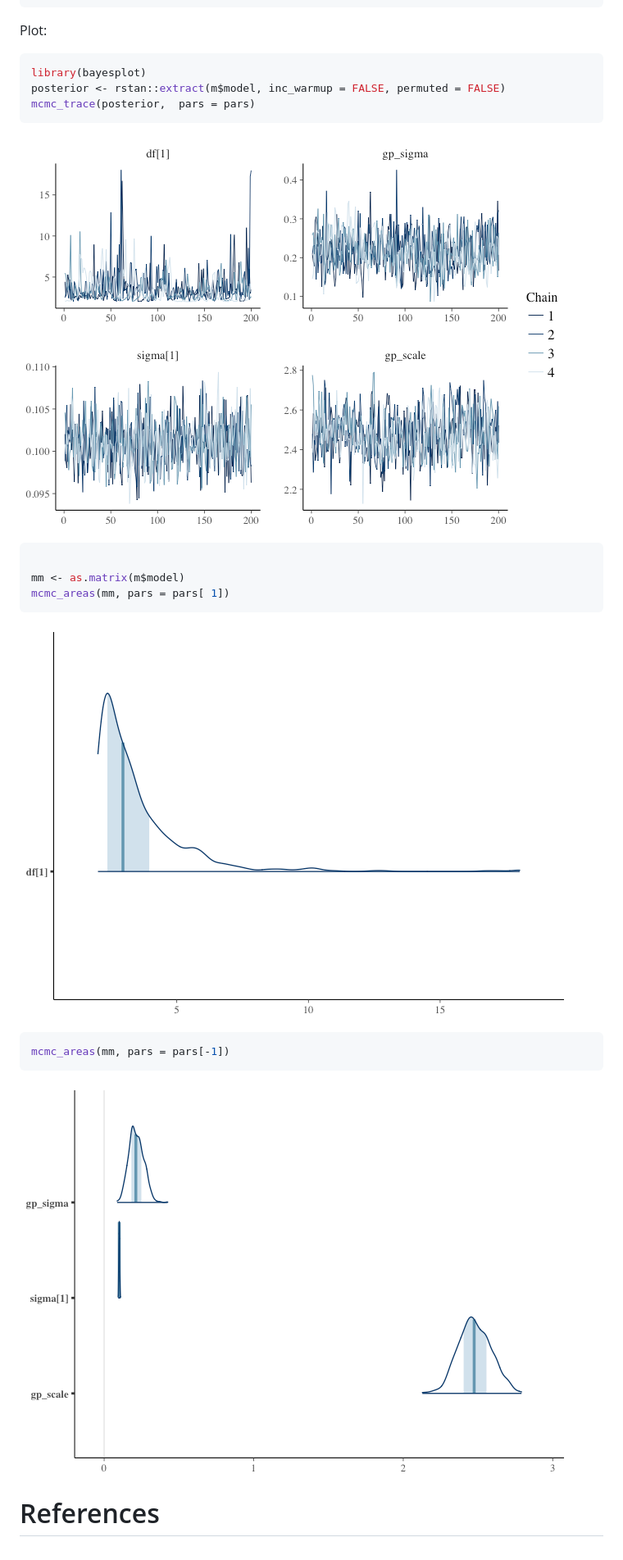
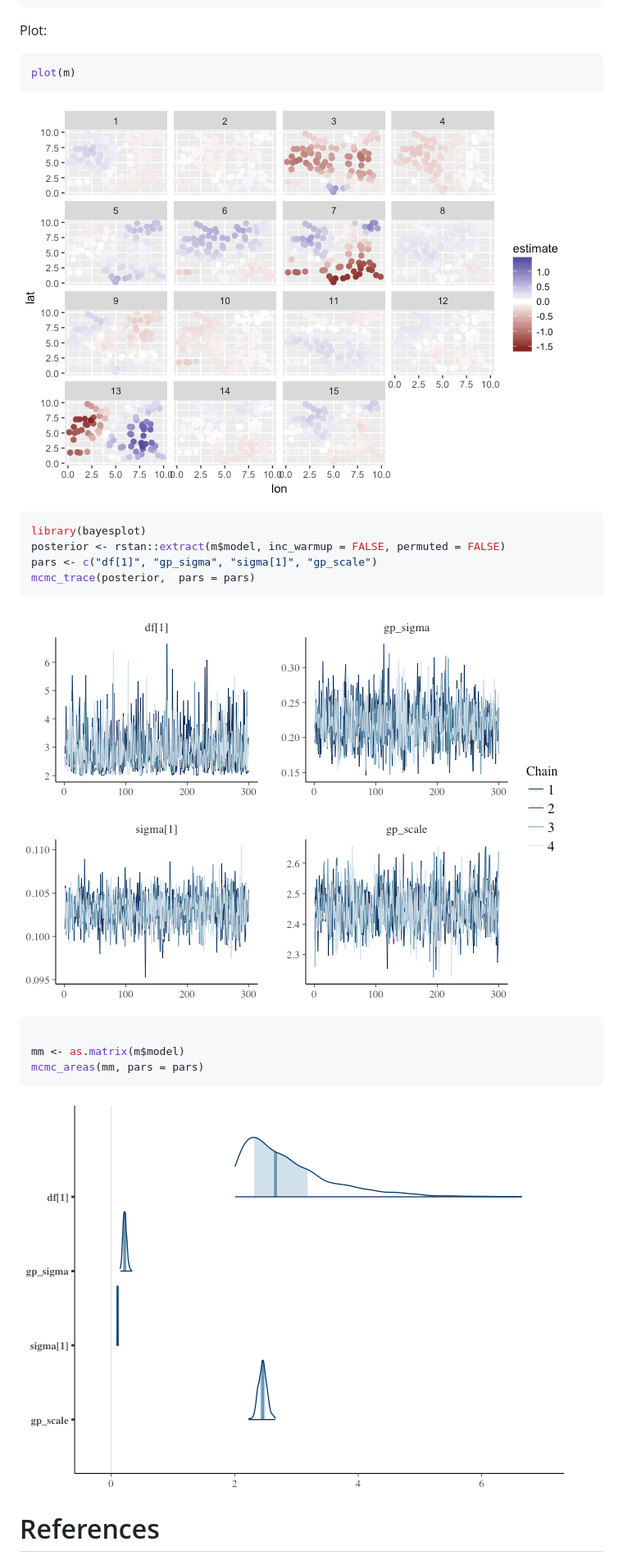
Before and after one commit to seananderson/glmmfields, a Markdown page: README.md, the part around the change printed below. Shown: that part at 82% size. Rendered like a GitHub page; pictures changed too: README-figs/plot-1.png, README-figs/plot-2.png, README-figs/plot-3.png.

Commit message:
Cleanup and remake readme

````diff
--- a/README.md
+++ b/README.md
@@ -70,8 +77,15 @@ print(m, pars = pars)
 Plot:
 
 ``` r
+plot(m)
+```
+
+![](README-figs/plot-predictions-1.png)
+
+``` r
 library(bayesplot)
 posterior <- rstan::extract(m$model, inc_warmup = FALSE, permuted = FALSE)
+pars <- c("df[1]", "gp_sigma", "sigma[1]", "gp_scale")
 mcmc_trace(posterior,  pars = pars)
 ```
 
@@ -80,16 +94,10 @@ mcmc_trace(posterior,  pars = pars)
 ``` r
 
 mm <- as.matrix(m$model)
-mcmc_areas(mm, pars = pars[ 1])
+mcmc_areas(mm, pars = pars)
 ```
 
 ![](README-figs/plot-2.png)
-
-``` r
-mcmc_areas(mm, pars = pars[-1])
-```
-
-![](README-figs/plot-3.png)
 
 References
 ==========
````
Also changed, not shown: other parts of README.md (+29 -22 lines), README-figs/plot-sim-1.png, 3 other files.
